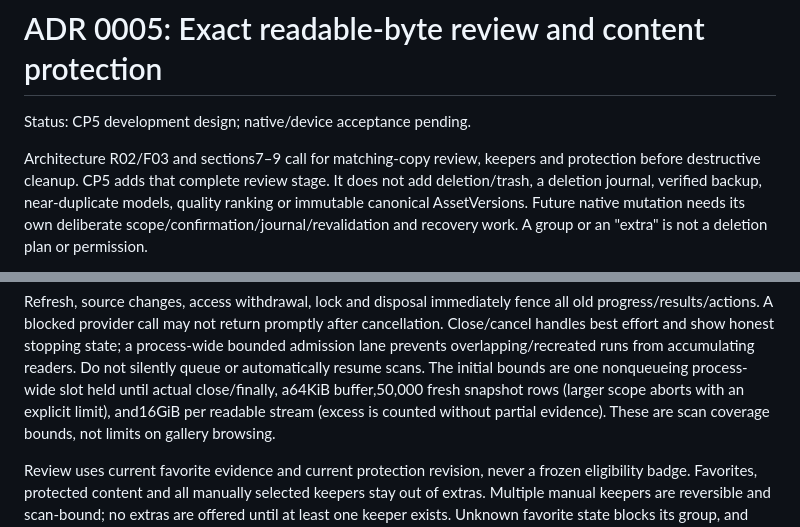
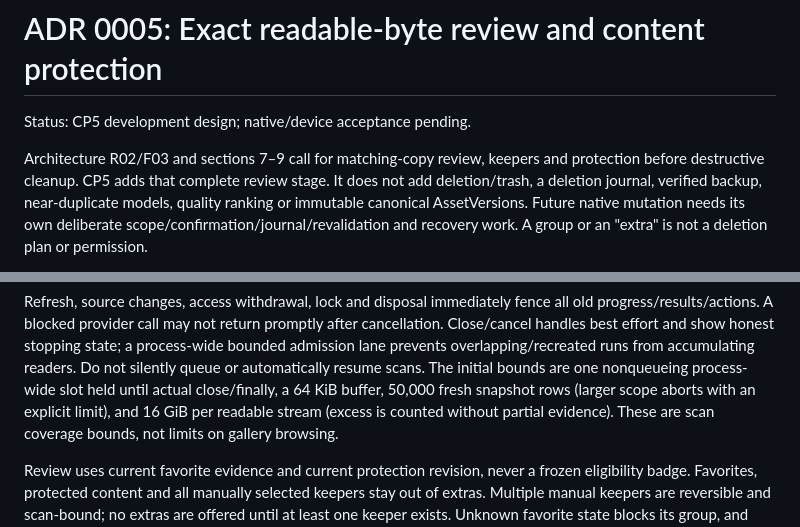
Before and after one commit to macdarenz-droid/Still, a Markdown page: docs/decisions/0005-cleanup-review.md, 2 parts joined by grey strips. Drawn GitHub-style.

Commit message:
docs: clarify scan limit units

```diff
--- a/docs/decisions/0005-cleanup-review.md
+++ b/docs/decisions/0005-cleanup-review.md
@@ -2,7 +2,7 @@
 
 Status: CP5 development design; native/device acceptance pending.
 
-Architecture R02/F03 and sections7–9 call for matching-copy review, keepers and
+Architecture R02/F03 and sections 7–9 call for matching-copy review, keepers and
 protection before destructive cleanup. CP5 adds that complete review stage. It
 does not add deletion/trash, a deletion journal, verified backup, near-duplicate
 models, quality ranking or immutable canonical AssetVersions. Future native
@@ -40,8 +40,8 @@ after cancellation. Close/cancel handles best effort and show honest stopping
 state; a process-wide bounded admission lane prevents overlapping/recreated runs
 from accumulating readers. Do not silently queue or automatically resume scans.
 The initial bounds are one nonqueueing process-wide slot held until actual
-close/finally, a64KiB buffer,50,000 fresh snapshot rows (larger scope aborts with
-an explicit limit), and16GiB per readable stream (excess is counted without
+close/finally, a 64 KiB buffer, 50,000 fresh snapshot rows (larger scope aborts with
+an explicit limit), and 16 GiB per readable stream (excess is counted without
 partial evidence). These are scan coverage bounds, not limits on gallery browsing.
 
 Review uses current favorite evidence and current protection revision, never a
```
